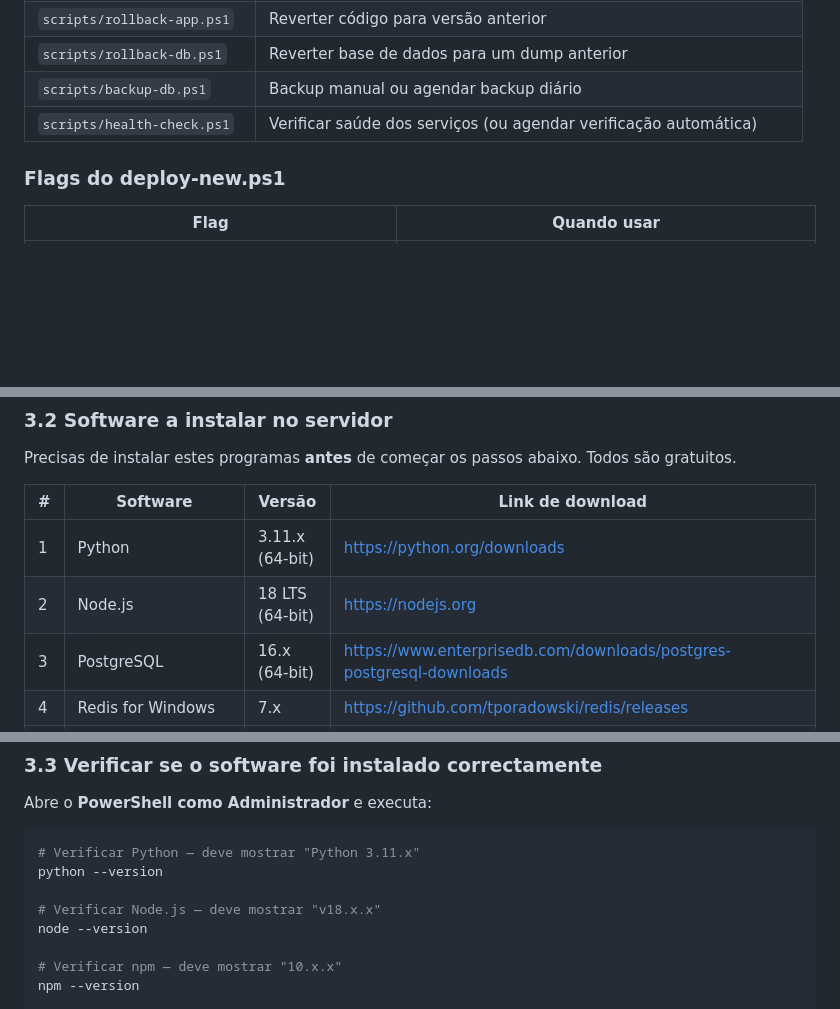
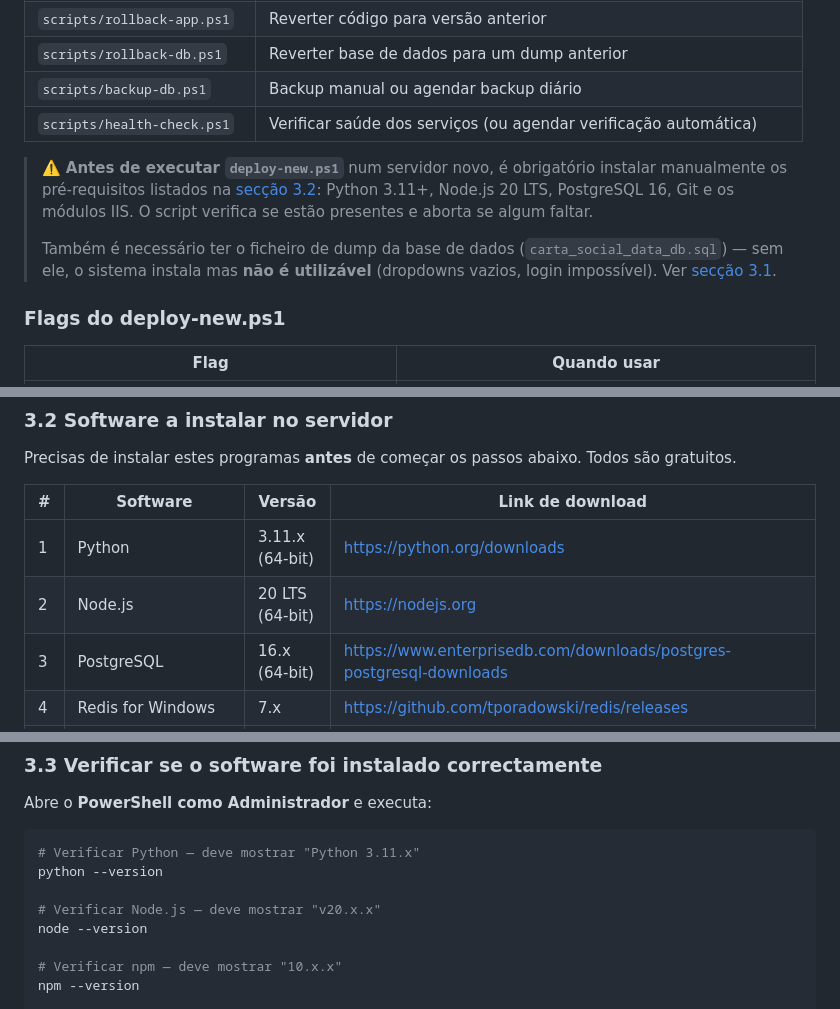
Before and after one commit to EriclesBarbosa/Carta-Social-App, a Markdown page: DEPLOY.md, 3 parts joined by grey strips. Drawn GitHub-style; blank space fills up the shorter version.

Commit message:
docs: DEPLOY.md corrigir Node.js 18→20 e aviso de pré-requisitos
- Secção 3.2: Node.js 18 LTS → 20 LTS (requisito real do projecto)
- Secção 3.3: comentário de verificação v18.x.x → v20.x.x
- Secção Scripts: aviso de que deploy-new.ps1 exige os pré-requisitos
  da secção 3.2 instalados antes de correr, e que o dump é obrigatório
  para o sistema ser utilizável (com links para as secções relevantes)

Co-Authored-By: Claude Sonnet 4.6 <noreply@anthropic.com>

```diff
--- a/DEPLOY.md
+++ b/DEPLOY.md
@@ -57,6 +57,10 @@ Os scripts PowerShell referenciados neste guia estão na pasta `scripts/` do rep
 | `scripts/rollback-db.ps1` | Reverter base de dados para um dump anterior |
 | `scripts/backup-db.ps1` | Backup manual ou agendar backup diário |
 | `scripts/health-check.ps1` | Verificar saúde dos serviços (ou agendar verificação automática) |
+
+> ⚠️ **Antes de executar `deploy-new.ps1`** num servidor novo, é obrigatório instalar manualmente os pré-requisitos listados na [secção 3.2](#32-software-a-instalar-no-servidor): Python 3.11+, Node.js 20 LTS, PostgreSQL 16, Git e os módulos IIS. O script verifica se estão presentes e aborta se algum faltar.
+>
+> Também é necessário ter o ficheiro de dump da base de dados (`carta_social_data_db.sql`) — sem ele, o sistema instala mas **não é utilizável** (dropdowns vazios, login impossível). Ver [secção 3.1](#31-acesso-e-credenciais-necessárias).
 
 ### Flags do deploy-new.ps1
 
@@ -289,7 +293,7 @@ Precisas de instalar estes programas **antes** de começar os passos abaixo. Tod
 | # | Software | Versão | Link de download |
 |---|---|---|---|
 | 1 | Python | 3.11.x (64-bit) | https://python.org/downloads |
-| 2 | Node.js | 18 LTS (64-bit) | https://nodejs.org |
+| 2 | Node.js | 20 LTS (64-bit) | https://nodejs.org |
 | 3 | PostgreSQL | 16.x (64-bit) | https://www.enterprisedb.com/downloads/postgres-postgresql-downloads |
 | 4 | Redis for Windows | 7.x | https://github.com/tporadowski/redis/releases |
 | 5 | NSSM | 2.24+ | https://nssm.cc/download |
@@ -312,7 +316,7 @@ Abre o **PowerShell como Administrador** e executa:
 # Verificar Python — deve mostrar "Python 3.11.x"
 python --version
 
-# Verificar Node.js — deve mostrar "v18.x.x"
+# Verificar Node.js — deve mostrar "v20.x.x"
 node --version
 
 # Verificar npm — deve mostrar "10.x.x"
```
